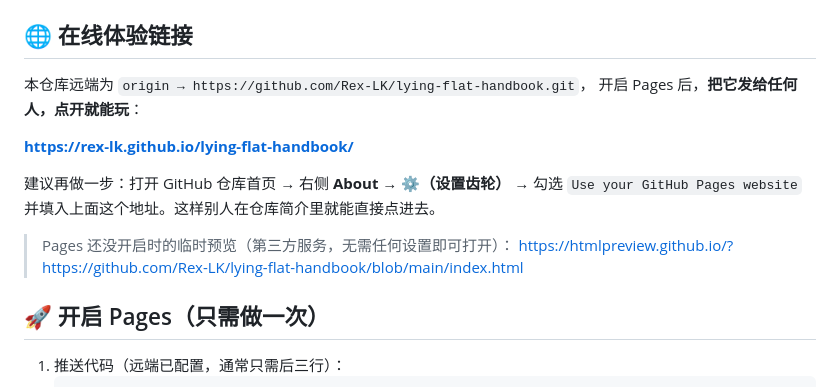
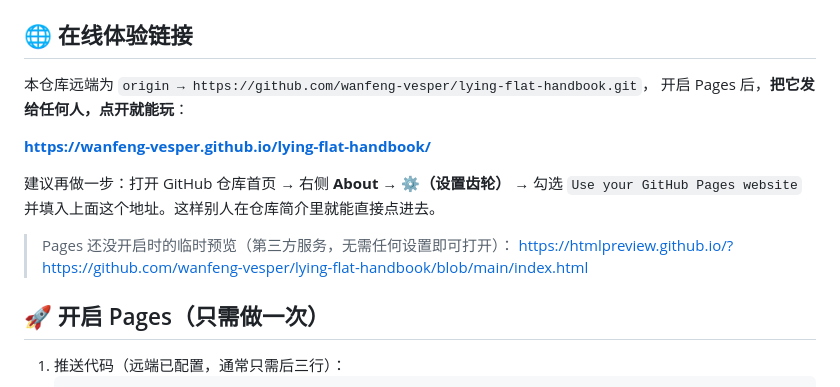
Before and after one commit to Rex-LK/lying-flat-handbook, a Markdown page: README.md, the part around one of its changes. GitHub-like rendering.

Commit message:
README: 用户名 rex-lk 更新为 wanfeng-vesper

```diff
--- a/README.md
+++ b/README.md
@@ -46,16 +46,16 @@
 
 ## 🌐 在线体验链接
 
-本仓库远端为 `origin → https://github.com/Rex-LK/lying-flat-handbook.git`，
+本仓库远端为 `origin → https://github.com/wanfeng-vesper/lying-flat-handbook.git`，
 开启 Pages 后，**把它发给任何人，点开就能玩**：
 
-**https://rex-lk.github.io/lying-flat-handbook/**
+**https://wanfeng-vesper.github.io/lying-flat-handbook/**
 
 建议再做一步：打开 GitHub 仓库首页 → 右侧 **About → ⚙️（设置齿轮）** → 勾选
 `Use your GitHub Pages website` 并填入上面这个地址。这样别人在仓库简介里就能直接点进去。
 
 > Pages 还没开启时的临时预览（第三方服务，无需任何设置即可打开）：
-> https://htmlpreview.github.io/?https://github.com/Rex-LK/lying-flat-handbook/blob/main/index.html
+> https://htmlpreview.github.io/?https://github.com/wanfeng-vesper/lying-flat-handbook/blob/main/index.html
 
 ## 🚀 开启 Pages（只需做一次）
 
```
Also changed, not shown: other parts of README.md (+2 -2 lines).
